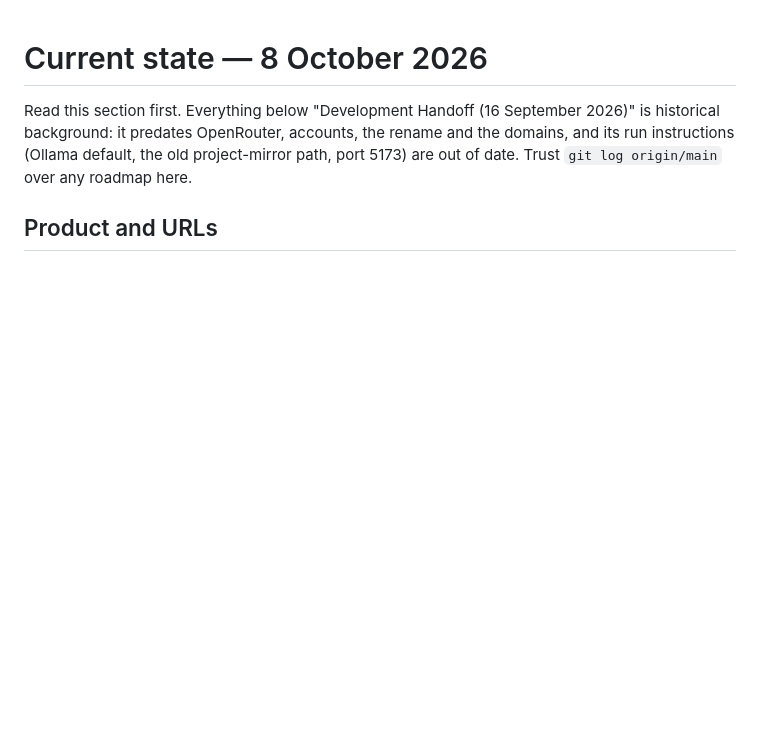
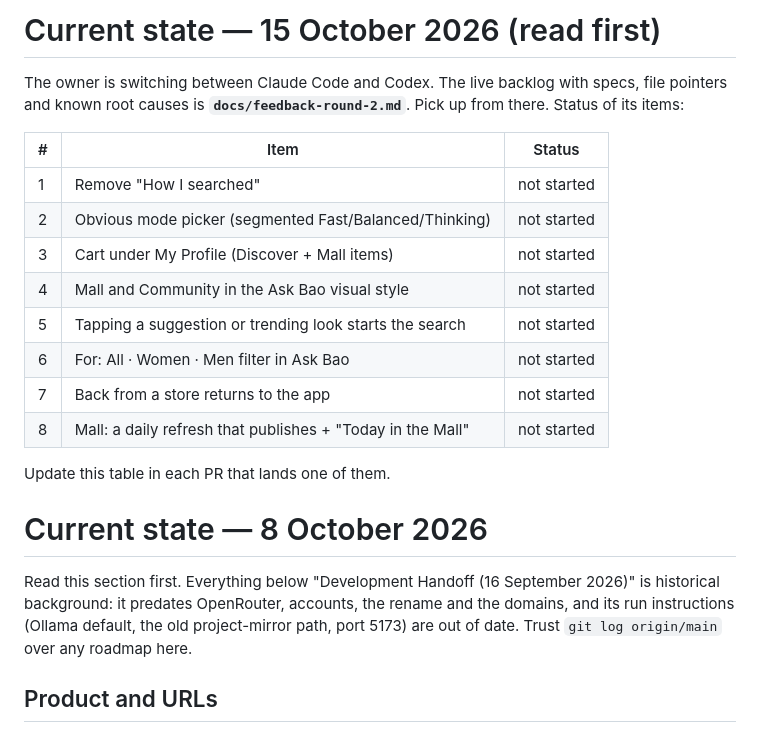
Before and after one commit to ChoudharyAyan/the-better-wardrobe, a Markdown page: HANDOFF.md, the part around the change. Drawn GitHub-style; blank space fills up the shorter version.

```diff
--- a/HANDOFF.md
+++ b/HANDOFF.md
@@ -1,3 +1,22 @@
+# Current state — 15 October 2026 (read first)
+
+The owner is switching between Claude Code and Codex. The live backlog with
+specs, file pointers and known root causes is **`docs/feedback-round-2.md`**.
+Pick up from there. Status of its items:
+
+| # | Item | Status |
+|---|---|---|
+| 1 | Remove "How I searched" | not started |
+| 2 | Obvious mode picker (segmented Fast/Balanced/Thinking) | not started |
+| 3 | Cart under My Profile (Discover + Mall items) | not started |
+| 4 | Mall and Community in the Ask Bao visual style | not started |
+| 5 | Tapping a suggestion or trending look starts the search | not started |
+| 6 | For: All · Women · Men filter in Ask Bao | not started |
+| 7 | Back from a store returns to the app | not started |
+| 8 | Mall: a daily refresh that publishes + "Today in the Mall" | not started |
+
+Update this table in each PR that lands one of them.
+
 # Current state — 8 October 2026
 
 Read this section first. Everything below "Development Handoff (16 September
```
Also changed, not shown: docs/feedback-round-2.md (added, +165 -0 lines).
